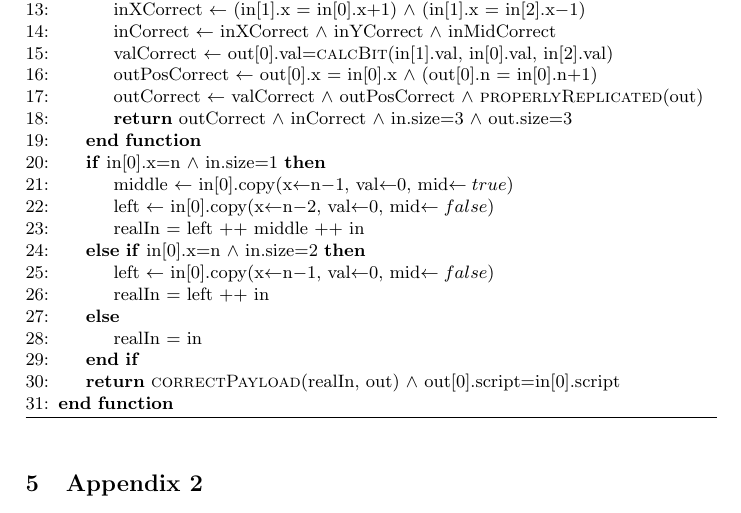
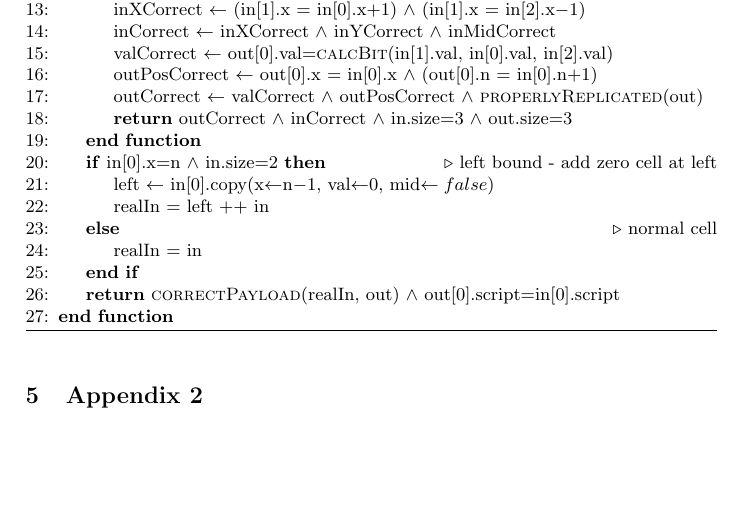
Before and after one commit to ergoplatform/Self-Reproducing-Coins, a LaTeX thesis (rule110.tex, which reads alg_tx_bit.tex): part of page 7 of 7, cut so that both start at the same text, the shorter picture padded with empty space. Compiled offline with pdfLaTeX.

Commit message:
add comments

```diff
--- a/alg_tx_bit.tex
+++ b/alg_tx_bit.tex
@@ -42,16 +42,19 @@
         \State
         \Return outCorrect $\wedge$ inCorrect $\wedge$ in.size=3 $\wedge$ out.size=3
         \EndFunction
-        \If{in[0].x=n $\wedge$ in.size=1}
-        \Let{middle}{in[0].copy(x$\leftarrow$n$-1$, val$\leftarrow$0, mid$\leftarrow true$)}
-        \Let{left}{in[0].copy(x$\leftarrow$n$-2$, val$\leftarrow$0, mid$\leftarrow false$)}
-        \State
-        realIn = left ++ middle ++ in
-        \ElsIf{in[0].x=n $\wedge$ in.size=2}
+%        \If{in[0].x=n $\wedge$ in.size=1}
+%        \Let{middle}{in[0].copy(x$\leftarrow$n$-1$, val$\leftarrow$0, mid$\leftarrow true$)}
+%        \Let{left}{in[0].copy(x$\leftarrow$n$-2$, val$\leftarrow$0, mid$\leftarrow false$)}
+%        \State
+%        realIn = left ++ middle ++ in
+%        \ElsIf{in[0].x=n $\wedge$ in.size=2}
+        \If{in[0].x=n $\wedge$ in.size=2}
+        \Comment{left bound - add zero cell at left}
         \Let{left}{in[0].copy(x$\leftarrow$n$-1$, val$\leftarrow$0, mid$\leftarrow false$)}
         \State
         realIn = left ++ in
         \Else
+        \Comment{normal cell}
         \State
         realIn = in
         \EndIf
```
